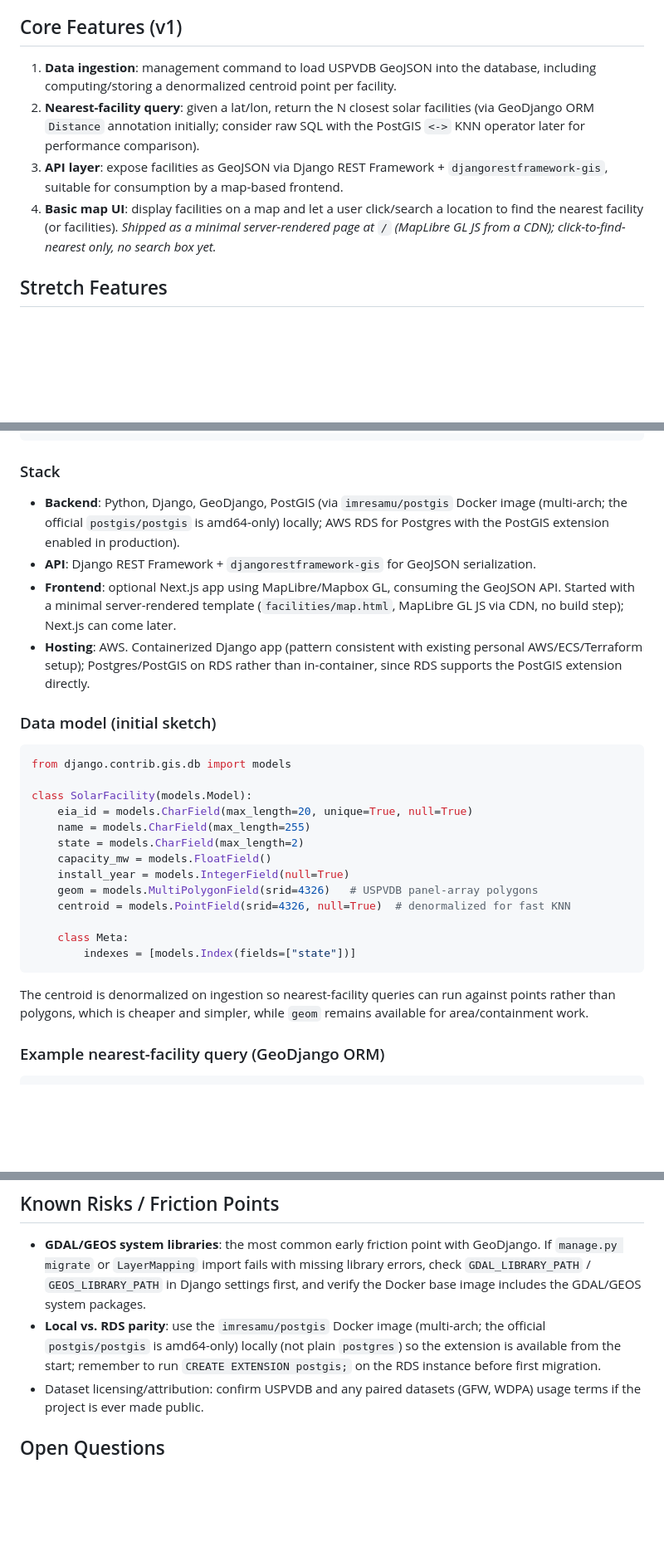
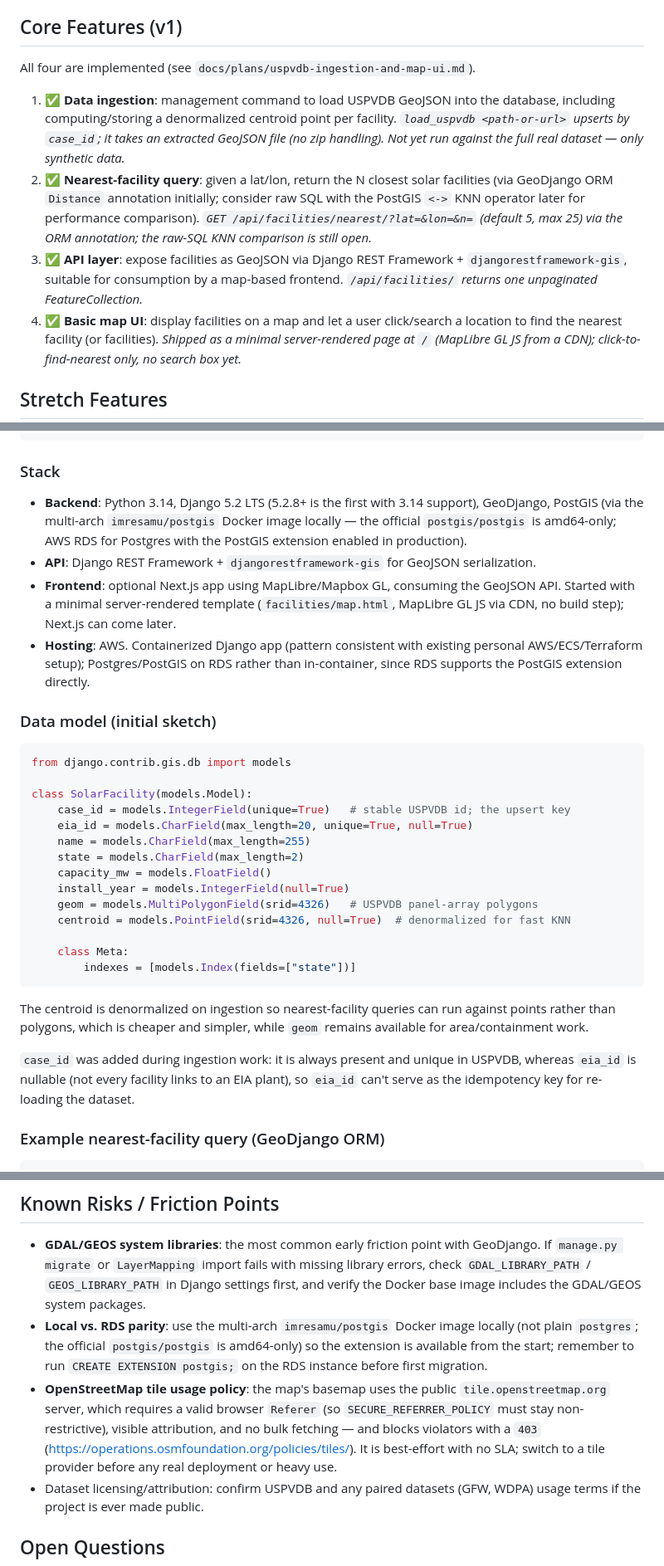
Before and after one commit to tomharrisonjr/solar-map, a Markdown page: docs/requirements.md, 3 parts joined by grey strips. Shown at 83% size. Rendered like a GitHub page; blank space fills up the shorter version.

```diff
--- a/docs/requirements.md
+++ b/docs/requirements.md
@@ -53,14 +53,21 @@ skillset and could be a v2 direction once the core app works.
 
 ## Core Features (v1)
 
-1. **Data ingestion**: management command to load USPVDB GeoJSON into the database,
+All four are implemented (see `docs/plans/uspvdb-ingestion-and-map-ui.md`).
+
+1. ✅ **Data ingestion**: management command to load USPVDB GeoJSON into the database,
    including computing/storing a denormalized centroid point per facility.
-2. **Nearest-facility query**: given a lat/lon, return the N closest solar facilities
+   *`load_uspvdb <path-or-url>` upserts by `case_id`; it takes an extracted GeoJSON file
+   (no zip handling). Not yet run against the full real dataset — only synthetic data.*
+2. ✅ **Nearest-facility query**: given a lat/lon, return the N closest solar facilities
    (via GeoDjango ORM `Distance` annotation initially; consider raw SQL with the PostGIS
    `<->` KNN operator later for performance comparison).
-3. **API layer**: expose facilities as GeoJSON via Django REST Framework +
+   *`GET /api/facilities/nearest/?lat=&lon=&n=` (default 5, max 25) via the ORM annotation;
+   the raw-SQL KNN comparison is still open.*
+3. ✅ **API layer**: expose facilities as GeoJSON via Django REST Framework +
    `djangorestframework-gis`, suitable for consumption by a map-based frontend.
-4. **Basic map UI**: display facilities on a map and let a user click/search a location to
+   *`/api/facilities/` returns one unpaginated FeatureCollection.*
+4. ✅ **Basic map UI**: display facilities on a map and let a user click/search a location to
    find the nearest facility (or facilities). *Shipped as a minimal server-rendered page at
    `/` (MapLibre GL JS from a CDN); click-to-find-nearest only, no search box yet.*
 
@@ -99,8 +108,10 @@ solar-map/
 
 ### Stack
 
-- **Backend**: Python, Django, GeoDjango, PostGIS (via `imresamu/postgis` Docker image (multi-arch; the official `postgis/postgis` is amd64-only)
-  locally; AWS RDS for Postgres with the PostGIS extension enabled in production).
+- **Backend**: Python 3.14, Django 5.2 LTS (5.2.8+ is the first with 3.14 support),
+  GeoDjango, PostGIS (via the multi-arch `imresamu/postgis` Docker image locally — the
+  official `postgis/postgis` is amd64-only; AWS RDS for Postgres with the PostGIS extension
+  enabled in production).
 - **API**: Django REST Framework + `djangorestframework-gis` for GeoJSON serialization.
 - **Frontend**: optional Next.js app using MapLibre/Mapbox GL, consuming the GeoJSON API.
   Started with a minimal server-rendered template (`facilities/map.html`, MapLibre GL JS
@@ -115,6 +126,7 @@ solar-map/
 from django.contrib.gis.db import models
 
 class SolarFacility(models.Model):
+    case_id = models.IntegerField(unique=True)   # stable USPVDB id; the upsert key
     eia_id = models.CharField(max_length=20, unique=True, null=True)
     name = models.CharField(max_length=255)
     state = models.CharField(max_length=2)
@@ -130,6 +142,10 @@ class SolarFacility(models.Model):
 The centroid is denormalized on ingestion so nearest-facility queries can run against
 points rather than polygons, which is cheaper and simpler, while `geom` remains available
 for area/containment work.
+
+`case_id` was added during ingestion work: it is always present and unique in USPVDB,
+whereas `eia_id` is nullable (not every facility links to an EIA plant), so `eia_id` can't
+serve as the idempotency key for re-loading the dataset.
 
 ### Example nearest-facility query (GeoDjango ORM)
 
@@ -147,9 +163,16 @@ SolarFacility.objects.annotate(distance=Distance("centroid", pt)).order_by("dist
   If `manage.py migrate` or `LayerMapping` import fails with missing library errors,
   check `GDAL_LIBRARY_PATH` / `GEOS_LIBRARY_PATH` in Django settings first, and verify the
   Docker base image includes the GDAL/GEOS system packages.
-- **Local vs. RDS parity**: use the `imresamu/postgis` Docker image (multi-arch; the official `postgis/postgis` is amd64-only) locally (not plain
-  `postgres`) so the extension is available from the start; remember to run
-  `CREATE EXTENSION postgis;` on the RDS instance before first migration.
+- **Local vs. RDS parity**: use the multi-arch `imresamu/postgis` Docker image locally (not
+  plain `postgres`; the official `postgis/postgis` is amd64-only) so the extension is
+  available from the start; remember to run `CREATE EXTENSION postgis;` on the RDS
+  instance before first migration.
+- **OpenStreetMap tile usage policy**: the map's basemap uses the public
+  `tile.openstreetmap.org` server, which requires a valid browser `Referer` (so
+  `SECURE_REFERRER_POLICY` must stay non-restrictive), visible attribution, and no bulk
+  fetching — and blocks violators with a `403`
+  (<https://operations.osmfoundation.org/policies/tiles/>). It is best-effort with no SLA;
+  switch to a tile provider before any real deployment or heavy use.
 - Dataset licensing/attribution: confirm USPVDB and any paired datasets (GFW, WDPA) usage
   terms if the project is ever made public.
 
```
Also changed, not shown: other parts of docs/requirements.md (+3 -1 lines), docs/plans/agent-neutral-worktree-workflow.md (+5 -3 lines), docs/plans/uspvdb-ingestion-and-map-ui.md (+35 -9 lines).
